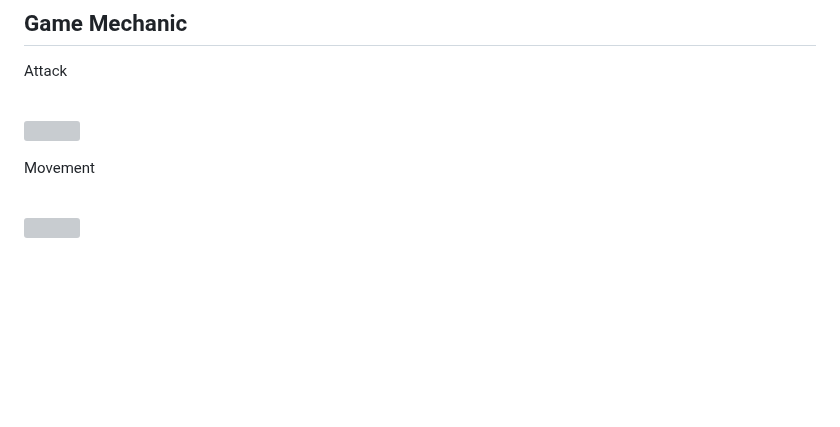
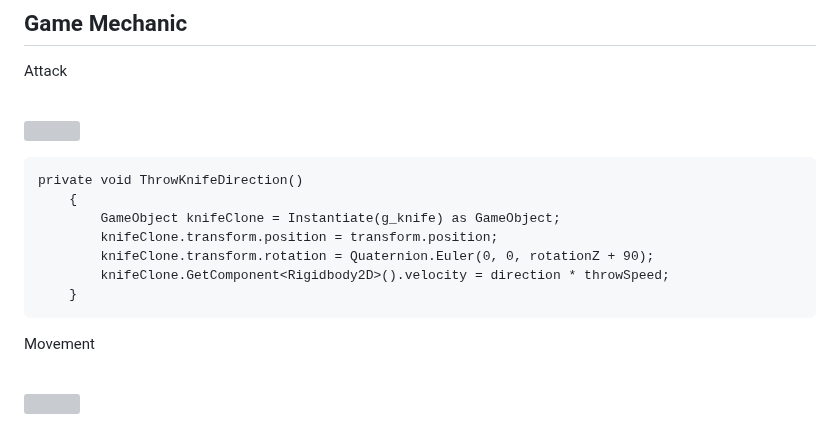
Before and after one commit to ChristopherAngrico/Purgatory, a Markdown page: README.md, the part around the change. Rendered like a GitHub page; blank space fills up the shorter version; grey boxes are pictures that could not be loaded.

````diff
--- a/README.md
+++ b/README.md
@@ -8,6 +8,16 @@ The last survivor in a world overrun by monsters, he had faced near-death experi
 ## Game Mechanic
 <p>Attack<p/><br/>
 <img src="https://github.com/ChristopherAngrico/Purgatory/assets/87889745/8c9b3237-6ae1-4a2b-ae16-81913c0171a3" height="30%" width="30%">
+
+```
+private void ThrowKnifeDirection()
+    {
+        GameObject knifeClone = Instantiate(g_knife) as GameObject;
+        knifeClone.transform.position = transform.position;
+        knifeClone.transform.rotation = Quaternion.Euler(0, 0, rotationZ + 90);
+        knifeClone.GetComponent<Rigidbody2D>().velocity = direction * throwSpeed;
+    }
+```
 
 <p>Movement<p/><br/>
 <img src="https://github.com/ChristopherAngrico/Purgatory/assets/87889745/7ff3abb8-6dbb-4f13-95bc-42b76e9b2073" height="30%" width="30%">
````
